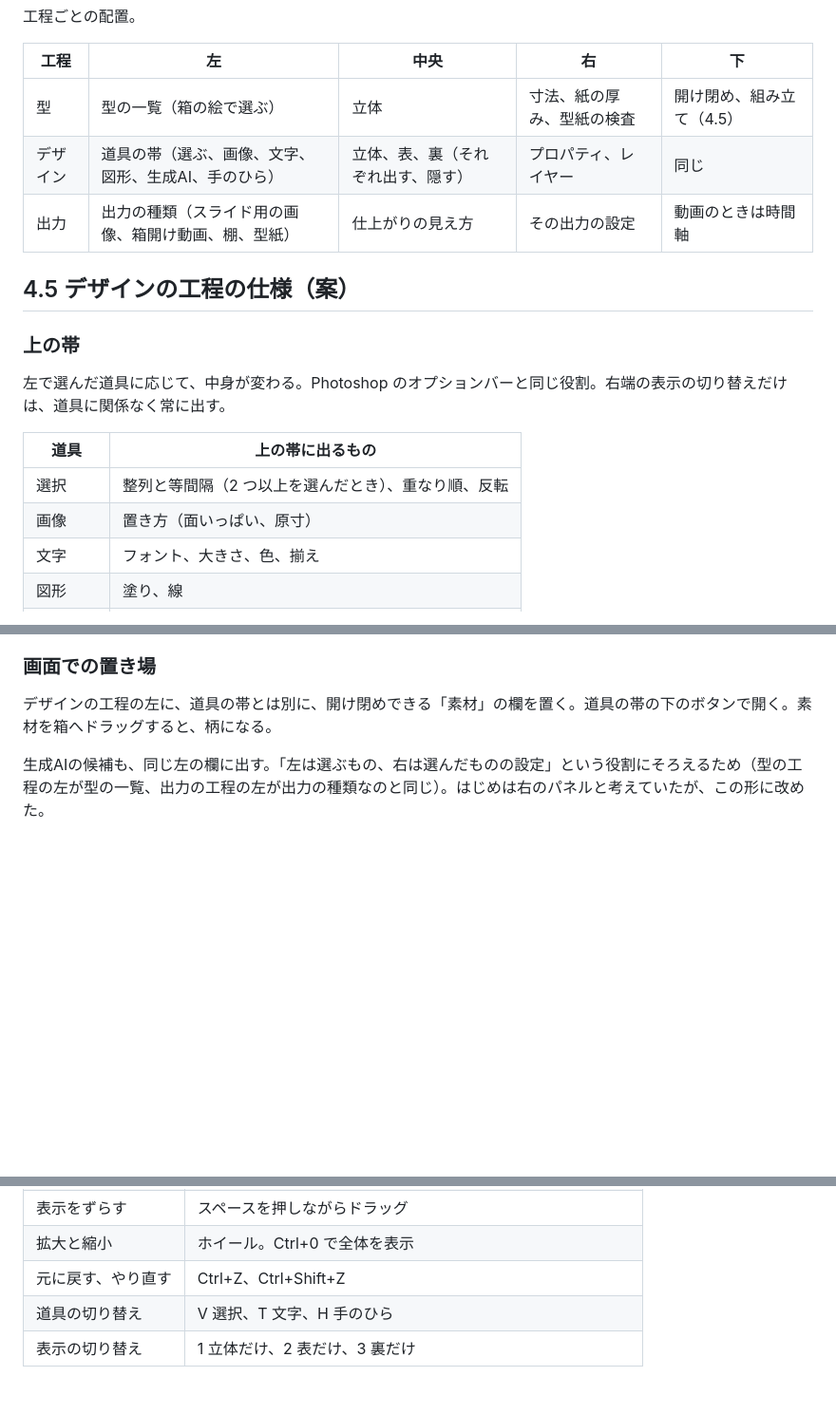
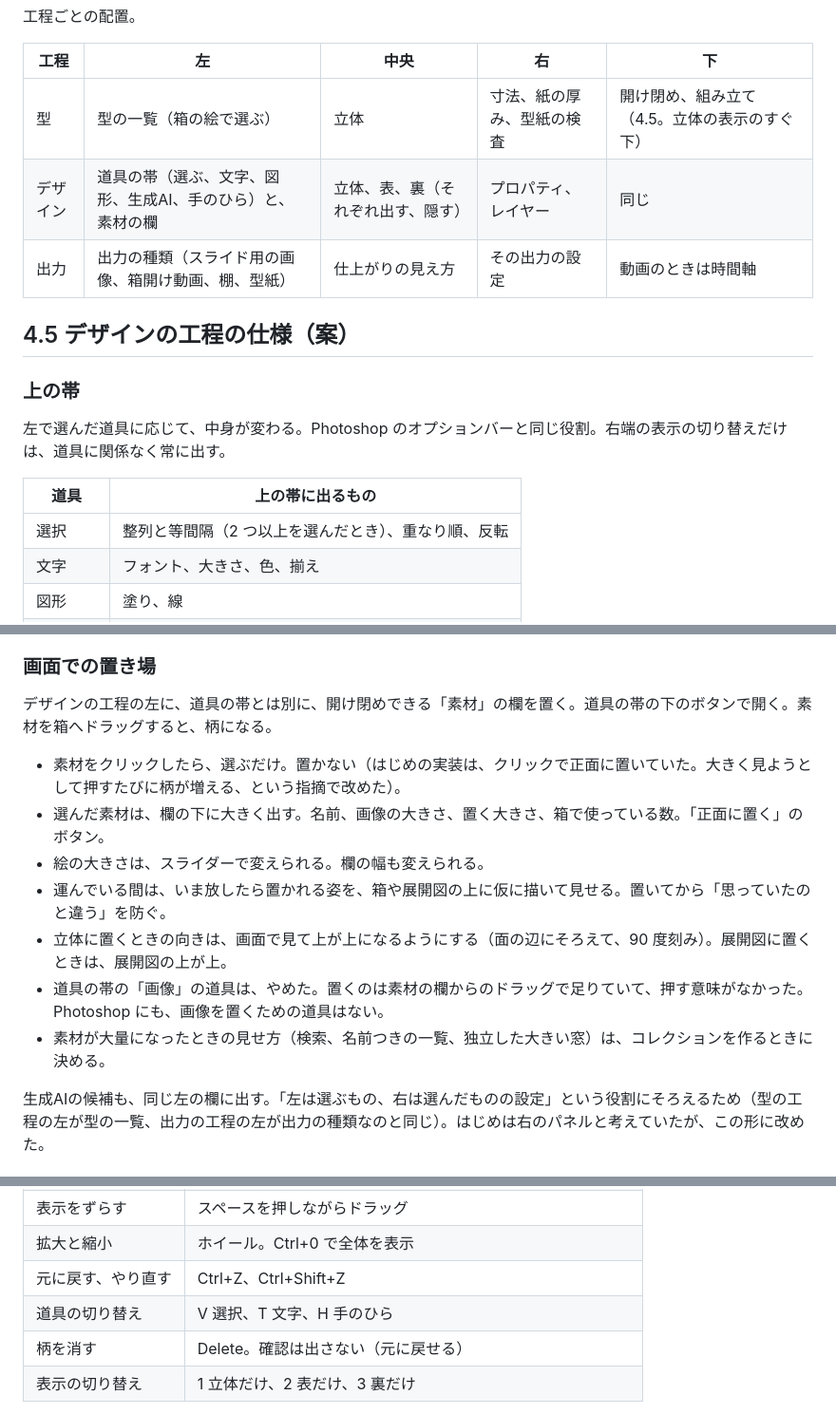
Before and after one commit to TJ16th/pakenoba, a Markdown page: docs/ui-design.md, 3 parts joined by grey strips. Shown at 95% size. GitHub-like rendering; blank space fills up the shorter version.

```diff
--- a/docs/ui-design.md
+++ b/docs/ui-design.md
@@ -130,8 +130,8 @@ Photoshop や Affinity と同じ並び。メニューバー、上の設定の帯
 
 | 工程 | 左 | 中央 | 右 | 下 |
 |---|---|---|---|---|
-| 型 | 型の一覧（箱の絵で選ぶ） | 立体 | 寸法、紙の厚み、型紙の検査 | 開け閉め、組み立て（4.5） |
-| デザイン | 道具の帯（選ぶ、画像、文字、図形、生成AI、手のひら） | 立体、表、裏（それぞれ出す、隠す） | プロパティ、レイヤー | 同じ |
+| 型 | 型の一覧（箱の絵で選ぶ） | 立体 | 寸法、紙の厚み、型紙の検査 | 開け閉め、組み立て（4.5。立体の表示のすぐ下） |
+| デザイン | 道具の帯（選ぶ、文字、図形、生成AI、手のひら）と、素材の欄 | 立体、表、裏（それぞれ出す、隠す） | プロパティ、レイヤー | 同じ |
 | 出力 | 出力の種類（スライド用の画像、箱開け動画、棚、型紙） | 仕上がりの見え方 | その出力の設定 | 動画のときは時間軸 |
 
 ## 4.5 デザインの工程の仕様（案）
@@ -143,7 +143,6 @@ Photoshop や Affinity と同じ並び。メニューバー、上の設定の帯
 | 道具 | 上の帯に出るもの |
 |---|---|
 | 選択 | 整列と等間隔（2 つ以上を選んだとき）、重なり順、反転 |
-| 画像 | 置き方（面いっぱい、原寸） |
 | 文字 | フォント、大きさ、色、揃え |
 | 図形 | 塗り、線 |
 | 手のひら | なし |
@@ -264,6 +265,14 @@ Photoshop は、文字ツールを選ぶと、上のオプションバーにフ
 ### 画面での置き場
 
 デザインの工程の左に、道具の帯とは別に、開け閉めできる「素材」の欄を置く。道具の帯の下のボタンで開く。素材を箱へドラッグすると、柄になる。
+
+- 素材をクリックしたら、選ぶだけ。置かない（はじめの実装は、クリックで正面に置いていた。大きく見ようとして押すたびに柄が増える、という指摘で改めた）。
+- 選んだ素材は、欄の下に大きく出す。名前、画像の大きさ、置く大きさ、箱で使っている数。「正面に置く」のボタン。
+- 絵の大きさは、スライダーで変えられる。欄の幅も変えられる。
+- 運んでいる間は、いま放したら置かれる姿を、箱や展開図の上に仮に描いて見せる。置いてから「思っていたのと違う」を防ぐ。
+- 立体に置くときの向きは、画面で見て上が上になるようにする（面の辺にそろえて、90 度刻み）。展開図に置くときは、展開図の上が上。
+- 道具の帯の「画像」の道具は、やめた。置くのは素材の欄からのドラッグで足りていて、押す意味がなかった。Photoshop にも、画像を置くための道具はない。
+- 素材が大量になったときの見せ方（検索、名前つきの一覧、独立した大きい窓）は、コレクションを作るときに決める。
 
 生成AIの候補も、同じ左の欄に出す。「左は選ぶもの、右は選んだものの設定」という役割にそろえるため（型の工程の左が型の一覧、出力の工程の左が出力の種類なのと同じ）。はじめは右のパネルと考えていたが、この形に改めた。
 
@@ -384,6 +393,7 @@ Photoshop は、文字ツールを選ぶと、上のオプションバーにフ
 | 拡大と縮小 | ホイール。Ctrl+0 で全体を表示 |
 | 元に戻す、やり直す | Ctrl+Z、Ctrl+Shift+Z |
 | 道具の切り替え | V 選択、T 文字、H 手のひら |
+| 柄を消す | Delete。確認は出さない（元に戻せる） |
 | 表示の切り替え | 1 立体だけ、2 表だけ、3 裏だけ |
 
 「何もないところをドラッグで箱を回す」は、2D のツールにはない割り当て（2D では範囲選択になる）。3D に慣れていない P1 が箱を回しやすいことを優先して残す。範囲選択は、当面作らない。
```
Also changed, not shown: other parts of docs/ui-design.md (+21 -8 lines), README.md (+3 -3 lines), docs/images/app-design.jpg, 7 other files.
